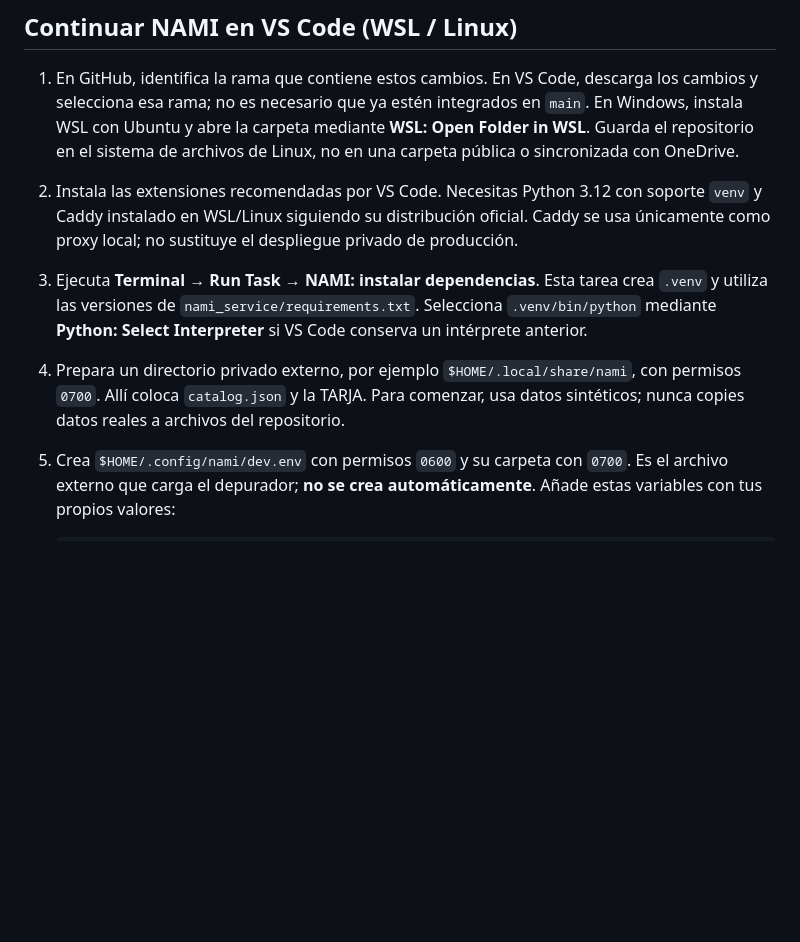
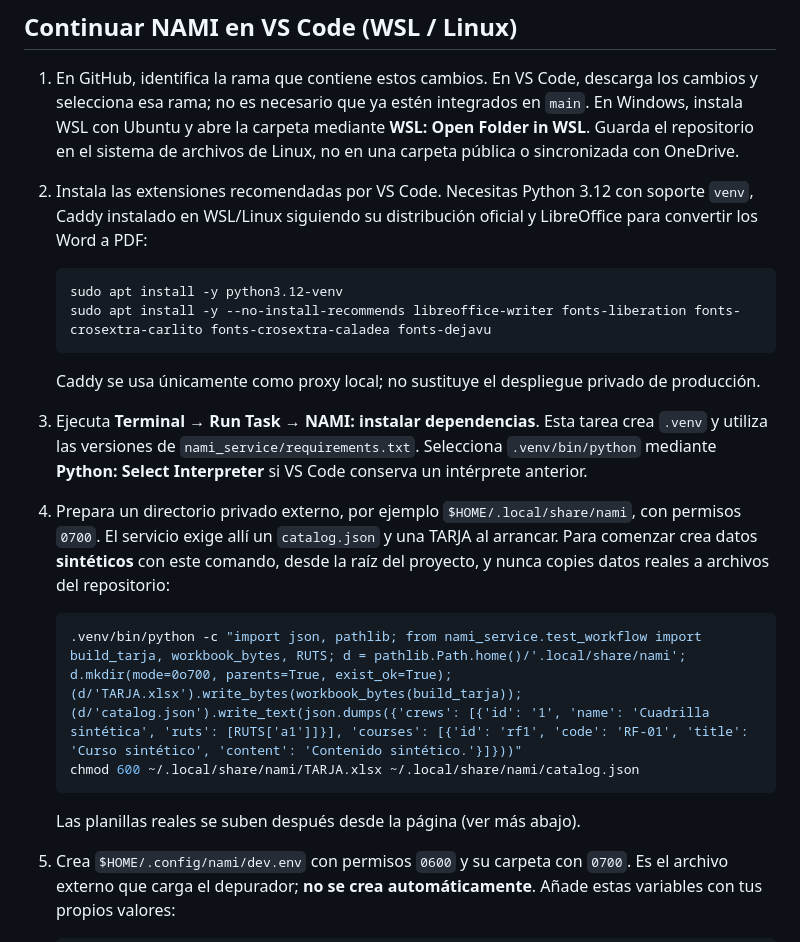
Before and after one commit to cnicolalfaro/dashboard-resso-424, a Markdown page: README.md, the part around one of its changes. Rendered like a GitHub page; blank space fills up the shorter version.

````diff
--- a/README.md
+++ b/README.md
@@ -121,16 +121,31 @@ credenciales de producción.
    mediante **WSL: Open Folder in WSL**. Guarda el repositorio en el sistema de
    archivos de Linux, no en una carpeta pública o sincronizada con OneDrive.
 2. Instala las extensiones recomendadas por VS Code. Necesitas Python 3.12 con
-   soporte `venv` y Caddy instalado en WSL/Linux siguiendo su distribución
-   oficial. Caddy se usa únicamente como proxy local; no sustituye el despliegue
+   soporte `venv`, Caddy instalado en WSL/Linux siguiendo su distribución
+   oficial y LibreOffice para convertir los Word a PDF:
+
+   ```bash
+   sudo apt install -y python3.12-venv
+   sudo apt install -y --no-install-recommends libreoffice-writer fonts-liberation fonts-crosextra-carlito fonts-crosextra-caladea fonts-dejavu
+   ```
+
+   Caddy se usa únicamente como proxy local; no sustituye el despliegue
    privado de producción.
 3. Ejecuta **Terminal → Run Task → NAMI: instalar dependencias**. Esta tarea
    crea `.venv` y utiliza las versiones de `nami_service/requirements.txt`.
    Selecciona `.venv/bin/python` mediante **Python: Select Interpreter** si VS
    Code conserva un intérprete anterior.
 4. Prepara un directorio privado externo, por ejemplo `$HOME/.local/share/nami`,
-   con permisos `0700`. Allí coloca `catalog.json` y la TARJA. Para comenzar,
-   usa datos sintéticos; nunca copies datos reales a archivos del repositorio.
+   con permisos `0700`. El servicio exige allí un `catalog.json` y una TARJA al
+   arrancar. Para comenzar crea datos **sintéticos** con este comando, desde la
+   raíz del proyecto, y nunca copies datos reales a archivos del repositorio:
+
+   ```bash
+   .venv/bin/python -c "import json, pathlib; from nami_service.test_workflow import build_tarja, workbook_bytes, RUTS; d = pathlib.Path.home()/'.local/share/nami'; d.mkdir(mode=0o700, parents=True, exist_ok=True); (d/'TARJA.xlsx').write_bytes(workbook_bytes(build_tarja)); (d/'catalog.json').write_text(json.dumps({'crews': [{'id': '1', 'name': 'Cuadrilla sintética', 'ruts': [RUTS['a1']]}], 'courses': [{'id': 'rf1', 'code': 'RF-01', 'title': 'Curso sintético', 'content': 'Contenido sintético.'}]}))"
+   chmod 600 ~/.local/share/nami/TARJA.xlsx ~/.local/share/nami/catalog.json
+   ```
+
+   Las planillas reales se suben después desde la página (ver más abajo).
 5. Crea `$HOME/.config/nami/dev.env` con permisos `0600` y su carpeta con `0700`.
    Es el archivo externo que carga el depurador; **no se crea automáticamente**.
    Añade estas variables con tus propios valores:
````
Also changed, not shown: other parts of README.md (+37 -1 lines).
